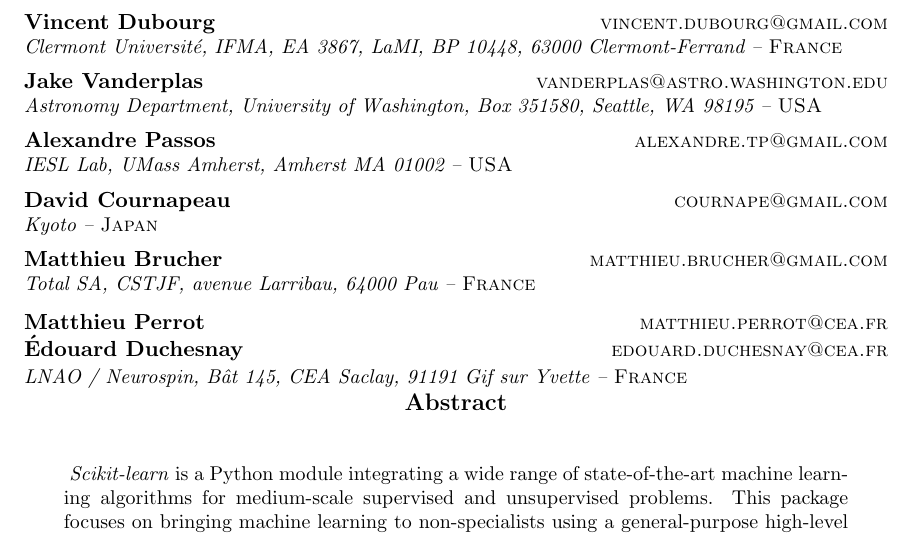
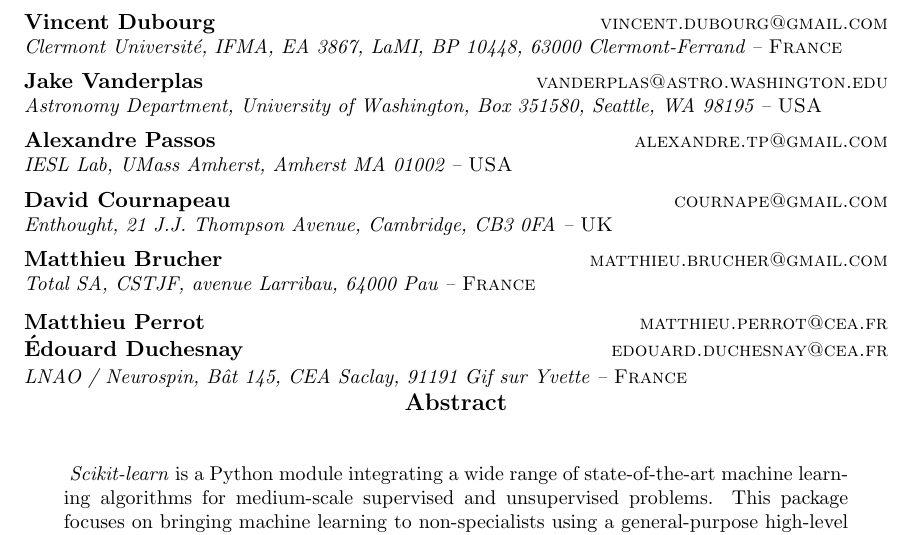
Before and after one commit to scikit-learn/administrative, a LaTeX paper (pedregosa11.tex): part of page 1 of 5, cut so that both start at the same text. Compiled offline with pdfLaTeX.

Commit message:
Add D Cournapeau's address

```diff
--- a/pedregosa11.tex
+++ b/pedregosa11.tex
@@ -58,7 +58,8 @@
         \addr IESL Lab, UMass Amherst, Amherst MA 01002 -- {\sc USA}
         \AND
         \name David Cournapeau \email cournape@gmail.com \\
-        \addr Kyoto -- {\sc Japan}
+        \addr Enthought, 21 J.J. Thompson Avenue, Cambridge, CB3 0FA --
+	{\sc UK}
         \AND
         \name Matthieu Brucher \email matthieu.brucher@gmail.com \\
         \addr Total SA, CSTJF, avenue Larribau, 64000 Pau -- {\sc France}
```
